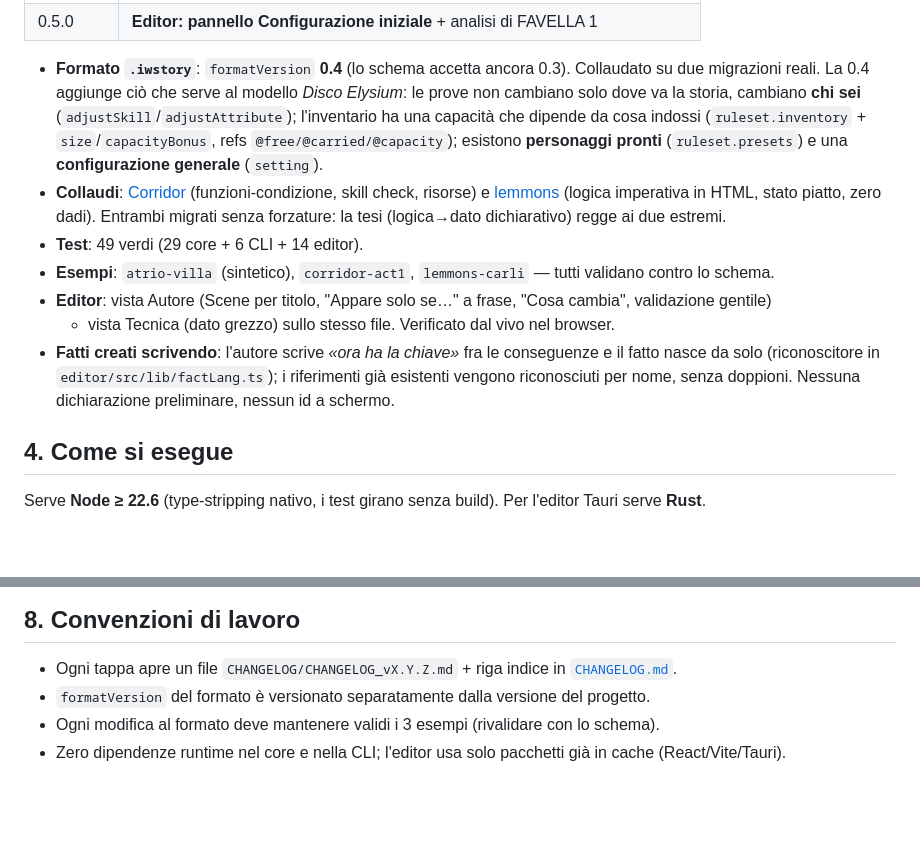
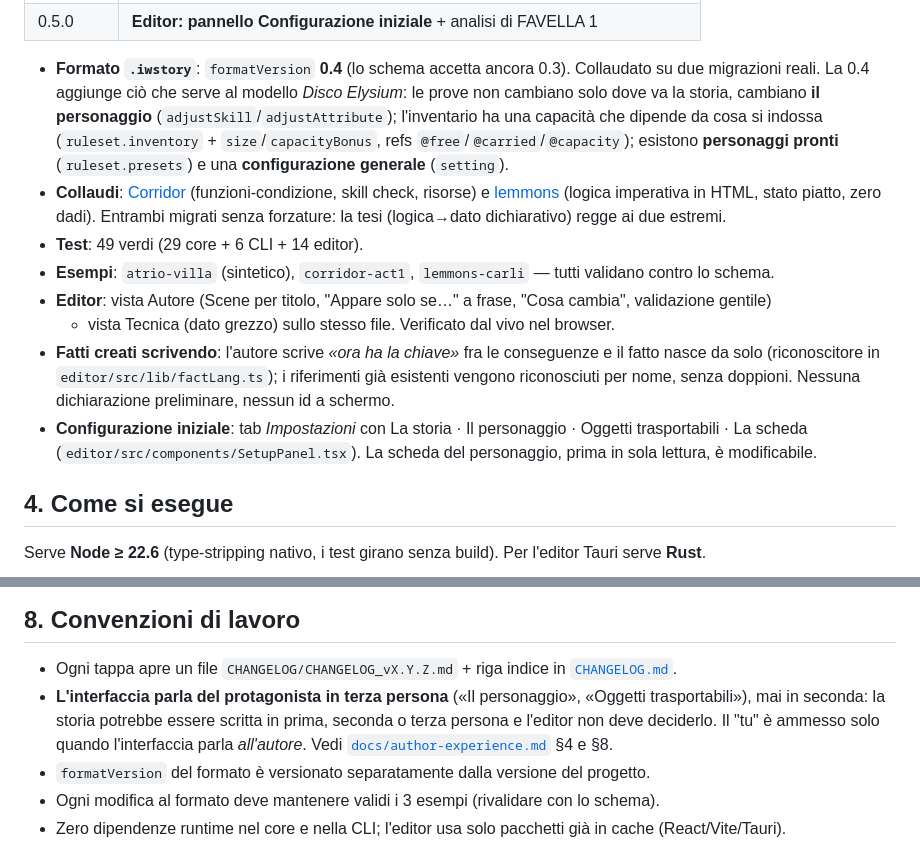
Before and after one commit to Pitz72/ESPOSIZIONE, a Markdown page: ROADMAP.md, 2 parts joined by grey strips. Rendered like a GitHub page; blank space fills up the shorter version.

Commit message:
docs: allinea ROADMAP alla terza persona e allo stato 0.5.0

```diff
--- a/ROADMAP.md
+++ b/ROADMAP.md
@@ -44,8 +44,9 @@ tutta l'interfaccia.
 
 - **Formato `.iwstory`**: `formatVersion` **0.4** (lo schema accetta ancora 0.3). Collaudato su due
   migrazioni reali. La 0.4 aggiunge ciò che serve al modello *Disco Elysium*: le prove non cambiano solo
-  dove va la storia, cambiano **chi sei** (`adjustSkill`/`adjustAttribute`); l'inventario ha una capacità
-  che dipende da cosa indossi (`ruleset.inventory` + `size`/`capacityBonus`, refs `@free/@carried/@capacity`);
+  dove va la storia, cambiano **il personaggio** (`adjustSkill`/`adjustAttribute`); l'inventario ha una
+  capacità che dipende da cosa si indossa (`ruleset.inventory` + `size`/`capacityBonus`, refs
+  `@free`/`@carried`/`@capacity`);
   esistono **personaggi pronti** (`ruleset.presets`) e una **configurazione generale** (`setting`).
 - **Collaudi**: [Corridor](docs/collaudo-01-corridor.md) (funzioni-condizione, skill check, risorse) e
   [lemmons](docs/collaudo-02-lemmons.md) (logica imperativa in HTML, stato piatto, zero dadi). Entrambi
@@ -57,6 +58,9 @@ tutta l'interfaccia.
 - **Fatti creati scrivendo**: l'autore scrive *«ora ha la chiave»* fra le conseguenze e il fatto nasce da
   solo (riconoscitore in `editor/src/lib/factLang.ts`); i riferimenti già esistenti vengono riconosciuti per
   nome, senza doppioni. Nessuna dichiarazione preliminare, nessun id a schermo.
+- **Configurazione iniziale**: tab *Impostazioni* con La storia · Il personaggio · Oggetti trasportabili ·
+  La scheda (`editor/src/components/SetupPanel.tsx`). La scheda del personaggio, prima in sola lettura, è
+  modificabile.
 
 ## 4. Come si esegue
 
@@ -150,6 +154,10 @@ Sarà la **0.6.0**. Subito dopo: il **playtest incorporato** con diff per turno.
 ## 8. Convenzioni di lavoro
 
 - Ogni tappa apre un file `CHANGELOG/CHANGELOG_vX.Y.Z.md` + riga indice in [`CHANGELOG.md`](CHANGELOG.md).
+- **L'interfaccia parla del protagonista in terza persona** («Il personaggio», «Oggetti trasportabili»),
+  mai in seconda: la storia potrebbe essere scritta in prima, seconda o terza persona e l'editor non deve
+  deciderlo. Il "tu" è ammesso solo quando l'interfaccia parla *all'autore*. Vedi
+  [`docs/author-experience.md`](docs/author-experience.md) §4 e §8.
 - `formatVersion` del formato è versionato separatamente dalla versione del progetto.
 - Ogni modifica al formato deve mantenere validi i 3 esempi (rivalidare con lo schema).
 - Zero dipendenze runtime nel core e nella CLI; l'editor usa solo pacchetti già in cache (React/Vite/Tauri).
```
